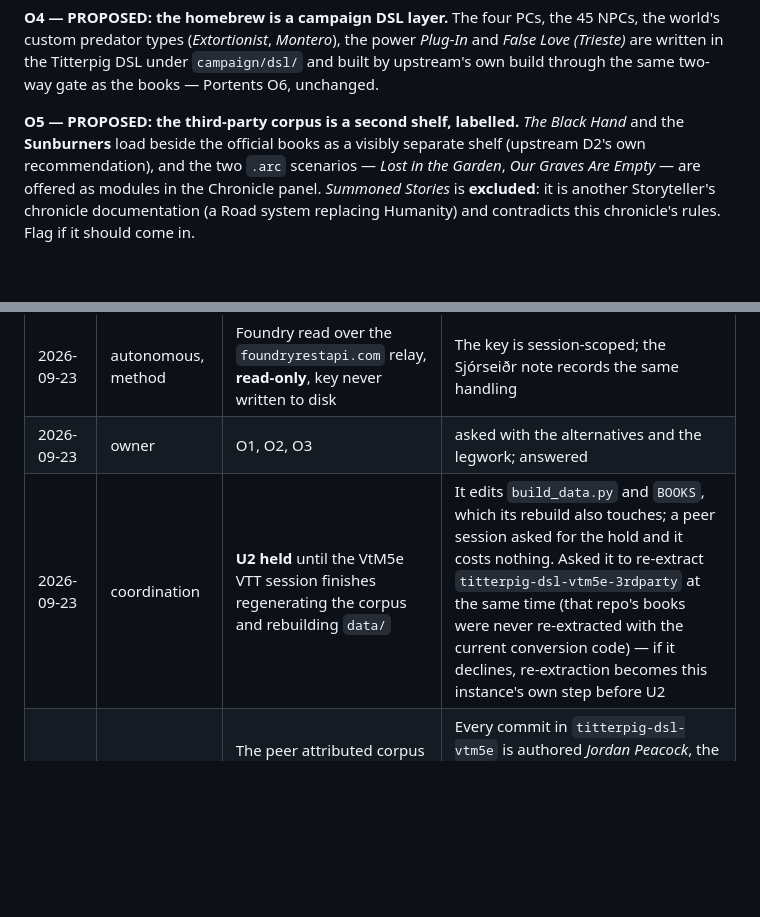
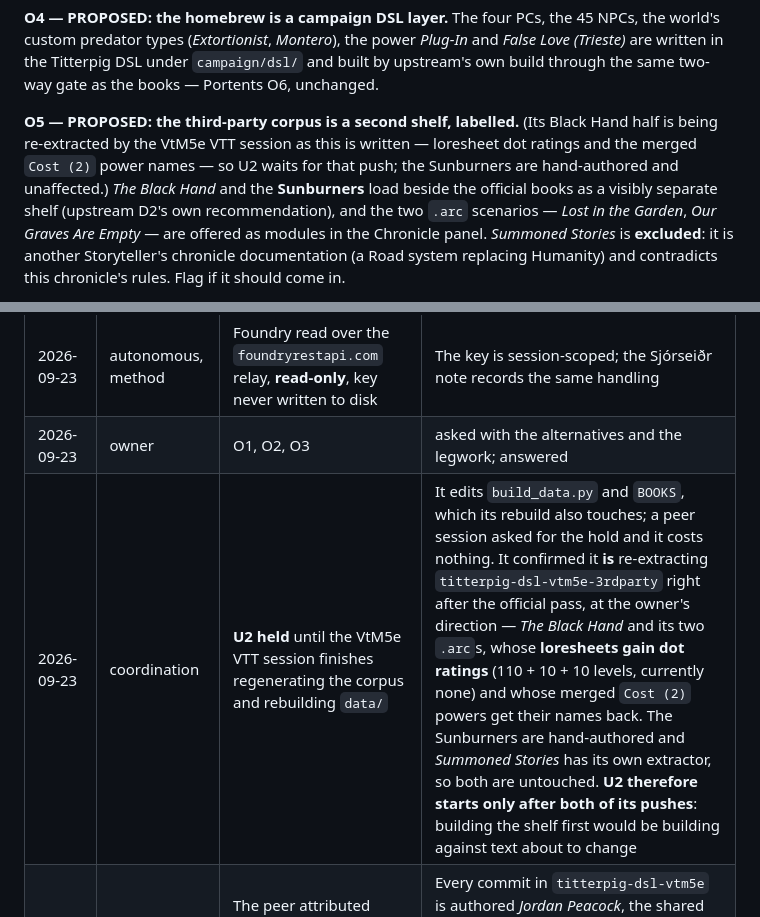
Before and after one commit to sortilege-inc/blood-and-other-drugs, a Markdown page: campaign/PLAN.md, 2 parts joined by grey strips. GitHub-like rendering; blank space fills up the shorter version.

Commit message:
PLAN: the third-party re-extraction is the peer's; U2 waits on both its pushes
The VtM5e VTT session confirmed it is re-extracting titterpig-dsl-vtm5e-3rdparty
right after the official corpus, at the owner's direction: The Black Hand and its
two .arc scenarios, loresheets gaining dot ratings and the merged "Cost (2)"
powers getting their names back. Sunburners and Summoned Stories are untouched.

Building the third-party shelf before that lands would build it against text
about to change, so U2 starts only after both pushes.

Co-Authored-By: Claude Opus 5 <noreply@anthropic.com>

```diff
--- a/campaign/PLAN.md
+++ b/campaign/PLAN.md
@@ -74,7 +74,10 @@ custom predator types (*Extortionist*, *Montero*), the power *Plug-In* and *Fals
 are written in the Titterpig DSL under `campaign/dsl/` and built by upstream's own build through
 the same two-way gate as the books — Portents O6, unchanged.
 
-**O5 — PROPOSED: the third-party corpus is a second shelf, labelled.** *The Black Hand* and the
+**O5 — PROPOSED: the third-party corpus is a second shelf, labelled.** (Its Black Hand half is
+being re-extracted by the VtM5e VTT session as this is written — loresheet dot ratings and the
+merged `Cost (2)` power names — so U2 waits for that push; the Sunburners are hand-authored and
+unaffected.) *The Black Hand* and the
 **Sunburners** load beside the official books as a visibly separate shelf (upstream D2's own
 recommendation), and the two `.arc` scenarios — *Lost in the Garden*, *Our Graves Are Empty* —
 are offered as modules in the Chronicle panel. *Summoned Stories* is **excluded**: it is another
@@ -132,5 +135,5 @@ the fork.
 | 2026-09-23 | autonomous, tool | Per-repo identity and `merge.ours.driver true` set at clone time | The playbook requires the driver once per clone; every sibling sets identity per repo |
 | 2026-09-23 | autonomous, method | Foundry read over the `foundryrestapi.com` relay, **read-only**, key never written to disk | The key is session-scoped; the Sjórseiðr note records the same handling |
 | 2026-09-23 | owner | O1, O2, O3 | asked with the alternatives and the legwork; answered |
-| 2026-09-23 | coordination | **U2 held** until the VtM5e VTT session finishes regenerating the corpus and rebuilding `data/` | It edits `build_data.py` and `BOOKS`, which its rebuild also touches; a peer session asked for the hold and it costs nothing. Asked it to re-extract `titterpig-dsl-vtm5e-3rdparty` at the same time (that repo's books were never re-extracted with the current conversion code) — if it declines, re-extraction becomes this instance's own step before U2 |
+| 2026-09-23 | coordination | **U2 held** until the VtM5e VTT session finishes regenerating the corpus and rebuilding `data/` | It edits `build_data.py` and `BOOKS`, which its rebuild also touches; a peer session asked for the hold and it costs nothing. It confirmed it **is** re-extracting `titterpig-dsl-vtm5e-3rdparty` right after the official pass, at the owner's direction — *The Black Hand* and its two `.arc`s, whose **loresheets gain dot ratings** (110 + 10 + 10 levels, currently none) and whose merged `Cost (2)` powers get their names back. The Sunburners are hand-authored and *Summoned Stories* has its own extractor, so both are untouched. **U2 therefore starts only after both of its pushes**: building the shelf first would be building against text about to change |
 | 2026-09-23 | correction | The peer attributed corpus commit `a31138f` (the buyer watermark) to this session; it is **not** this session's work | Every commit in `titterpig-dsl-vtm5e` is authored *Jordan Peacock*, the shared per-repo identity, so author does not distinguish sessions. This session has touched neither that repo nor `sortilege-vtt-vtm5e/data/`: I1 left `data/`'s 21 files byte-identical |
```
